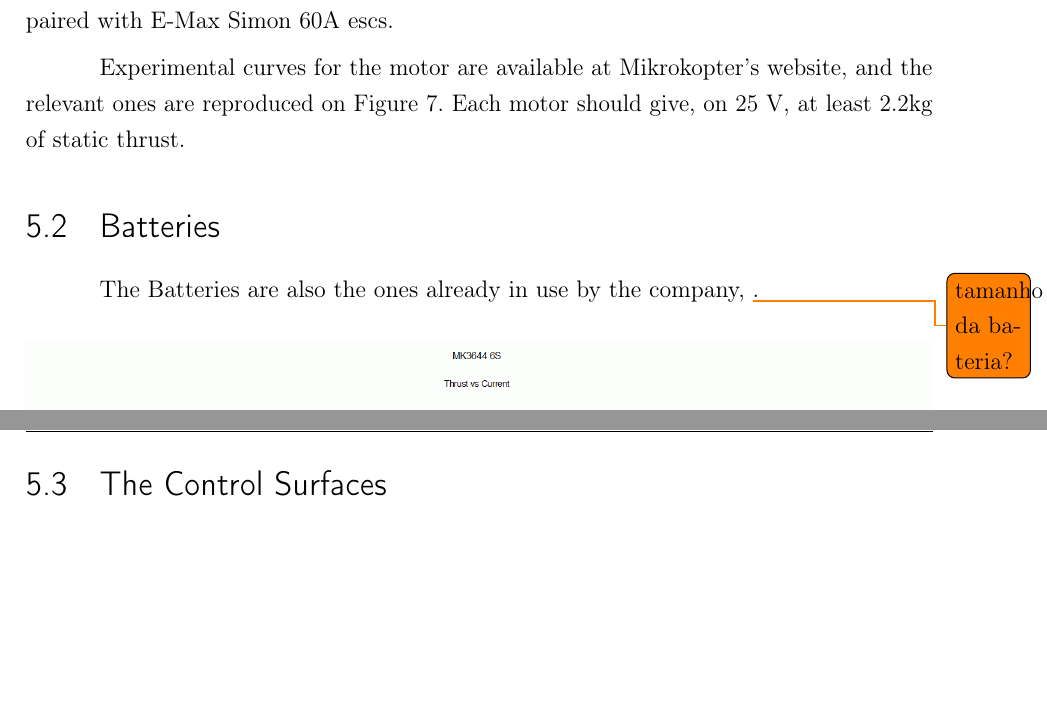
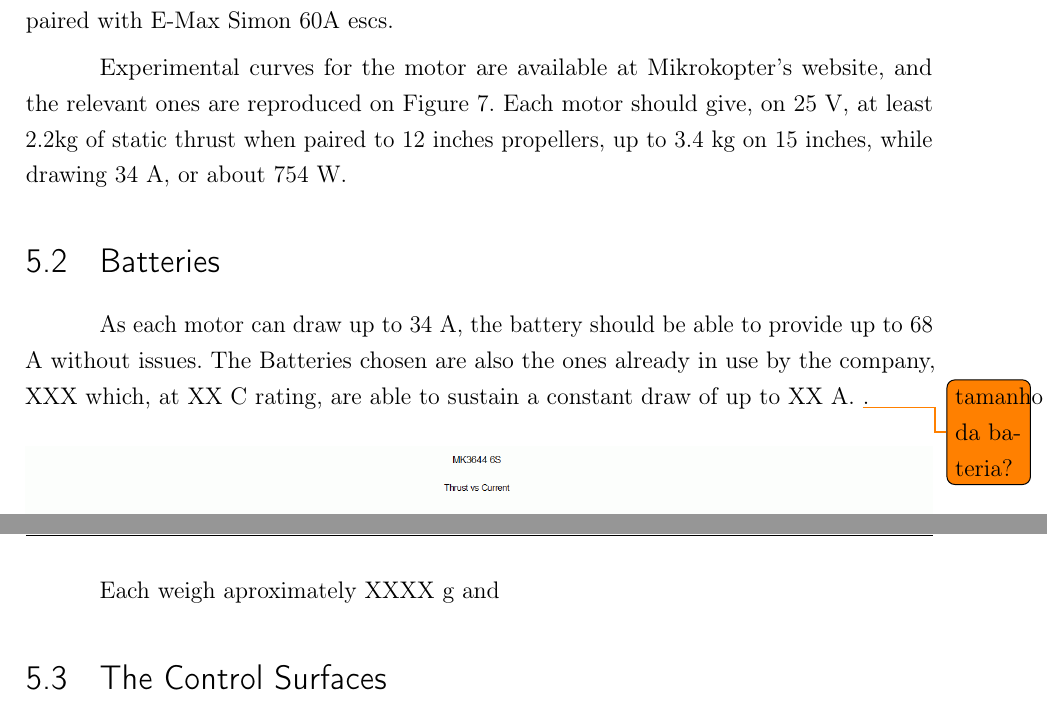
Before and after one commit to Williangalvani/pfc, a LaTeX thesis (estagio.tex, which reads cap5.tex): two parts of pages 19 and 20 of 25, joined at a grey line, cut so that both start at the same text, the shorter picture padded with empty space. Compiled offline with pdfLaTeX.

Commit message:
further explain motor choice

```diff
--- a/cap5.tex
+++ b/cap5.tex
@@ -7,8 +7,7 @@ In order for the aircraft to fly and navigate autonomously, onboard electronics
 
 Due to the familiriaty and availability, the Mikrokopter Mk3538 Motor was chosen, paired with E-Max Simon 60A escs.
 
-Experimental curves for the motor are available at Mikrokopter's website, and the relevant ones are reproduced on Figure \ref{fig:motorcurves}. Each motor should give, on 25 V, at least 2.2kg of static thrust.
-
+Experimental curves for the motor are available at Mikrokopter's website, and the relevant ones are reproduced on Figure \ref{fig:motorcurves}. Each motor should give, on 25 V, at least 2.2kg of static thrust when paired to 12 inches propellers, up to 3.4 kg on 15 inches, while drawing 34 A, or about 754 W.
 \begin{figure}
 \centering
   \includegraphics[width=\linewidth]{figs/motorcurves.png}
@@ -19,7 +18,10 @@ Experimental curves for the motor are available at Mikrokopter's website, and th
 
 \section{Batteries}
 
-The Batteries are also the ones already in use by the company, \todo{tamanho da bateria?}.
+As each motor can draw up to 34 A, the battery should be able to provide up to 68 A without issues.
+The Batteries chosen are also the ones already in use by the company, XXX which, at XX C rating, are able to sustain a constant draw of up to XX A. \todo{tamanho da bateria?}.
+
+Each weigh aproximately XXXX g and
 
 \section{The Control Surfaces}
 
```
